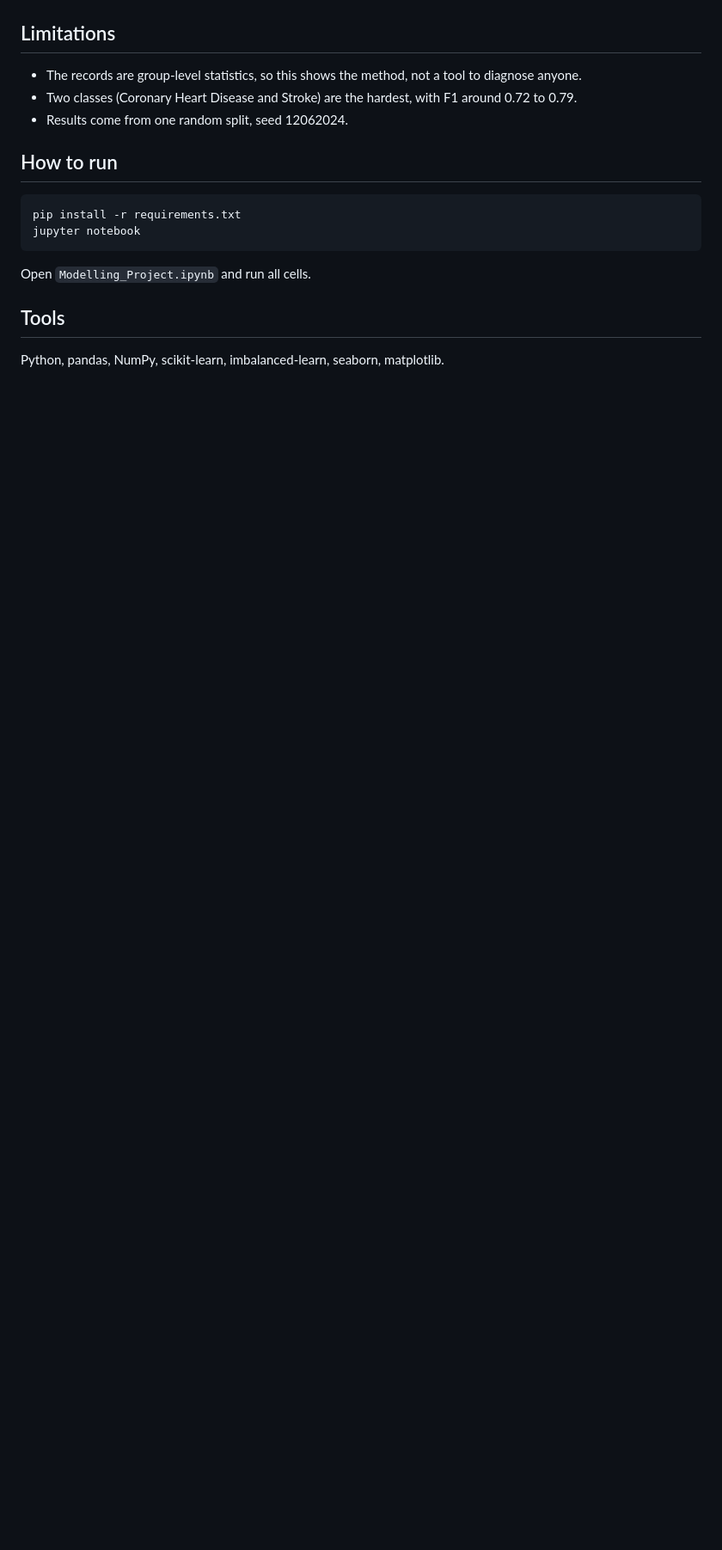
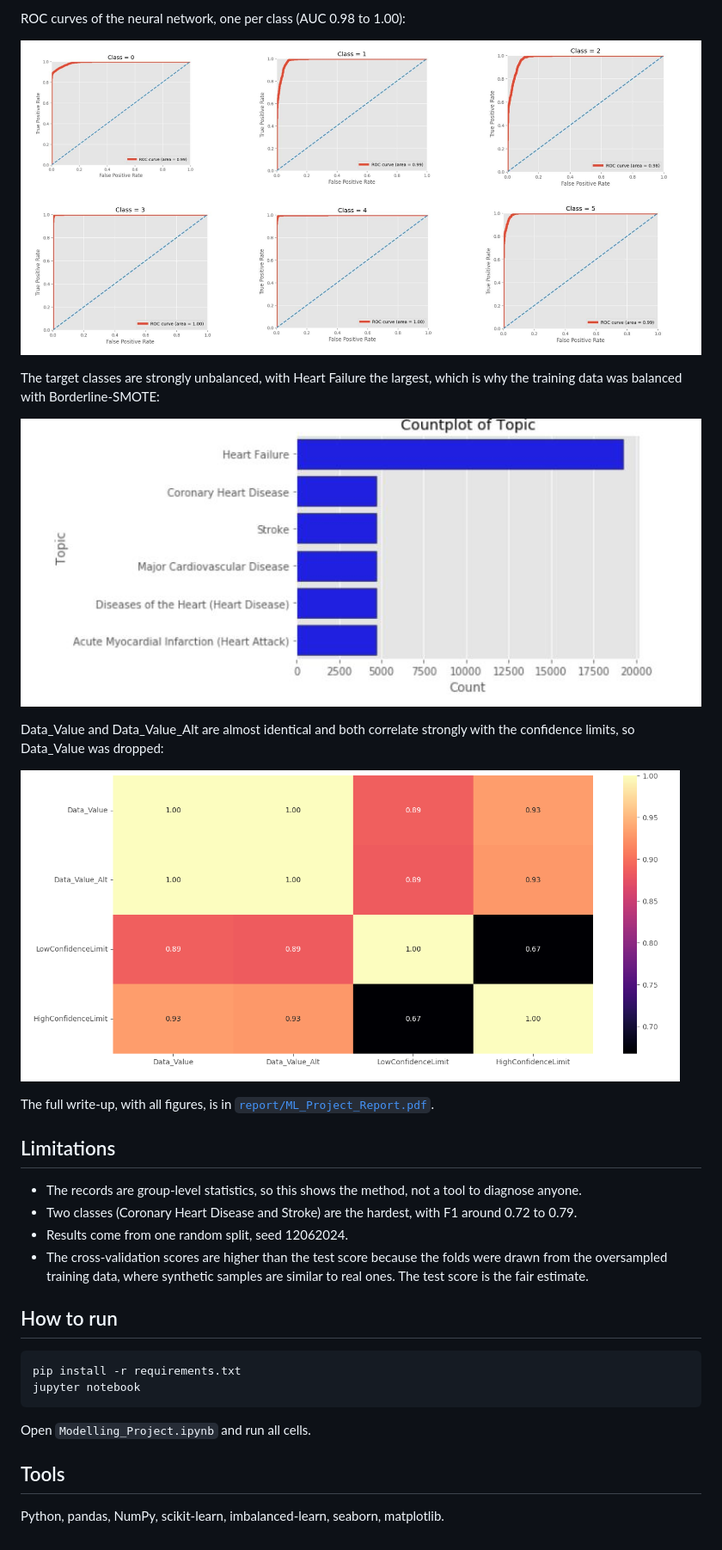
Before and after one commit to tsion-ebuy/heart-disease-classification-ml, a Markdown page: README.md, the part around one of its changes. Shown at 86% size. Rendered like a GitHub page; pictures changed too: images/correlation-heatmap.png (added), images/roc-curves.png (added), images/target-distribution.png (added); blank space fills up the shorter version.

Commit message:
Add results, charts and per-class scores

```diff
--- a/README.md
+++ b/README.md
@@ -45,8 +60,23 @@ The neural network (MLP) was chosen as the best model on F1 and accuracy. **Test
+ROC curves of the neural network, one per class (AUC 0.98 to 1.00):
+
+![ROC curves](images/roc-curves.png)
+
+The target classes are strongly unbalanced, with Heart Failure the largest, which is why the training data was balanced with Borderline-SMOTE:
+
+![Target distribution](images/target-distribution.png)
+
+Data_Value and Data_Value_Alt are almost identical and both correlate strongly with the confidence limits, so Data_Value was dropped:
+
+![Correlation heatmap](images/correlation-heatmap.png)
+
+The full write-up, with all figures, is in [`report/ML_Project_Report.pdf`](report/ML_Project_Report.pdf).
+
 ## Limitations
 
 - The records are group-level statistics, so this shows the method, not a tool to diagnose anyone.
 - Two classes (Coronary Heart Disease and Stroke) are the hardest, with F1 around 0.72 to 0.79.
 - Results come from one random split, seed 12062024.
+- The cross-validation scores are higher than the test score because the folds were drawn from the oversampled training data, where synthetic samples are similar to real ones. The test score is the fair estimate.
 
 ## How to run
 
```
Also changed, not shown: other parts of README.md (+28 -13 lines), images/confusion-matrix.png (added), 1 other file.
